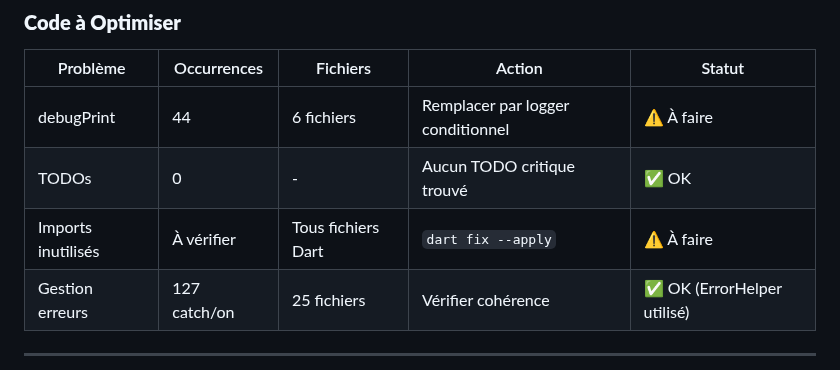
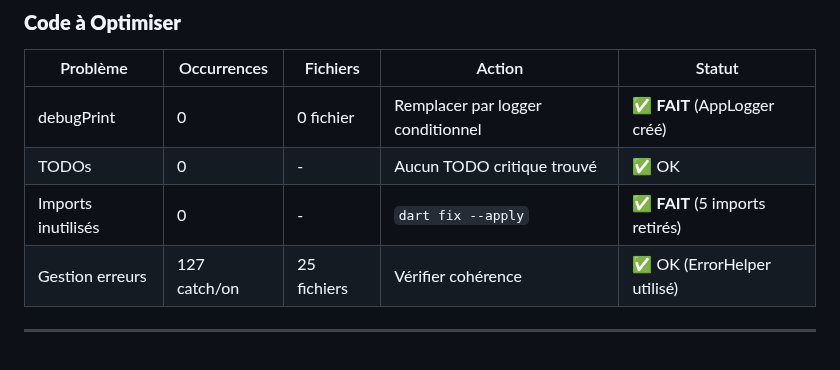
Before and after one commit to arkalia-luna-system/arkalia-cia, a Markdown page: docs/CHECKLIST_FINALE_VERSION.md, the part around the change. Rendered like a GitHub page.

Commit message:
docs: Mise à jour finale checklist - toutes tâches automatisables complétées

```diff
--- a/docs/CHECKLIST_FINALE_VERSION.md
+++ b/docs/CHECKLIST_FINALE_VERSION.md
@@ -599,9 +599,9 @@ grep -r "TODO\|FIXME\|XXX\|HACK" arkalia_cia/lib/ --include="*.dart"
 
 | Problème | Occurrences | Fichiers | Action | Statut |
 |----------|-------------|----------|--------|--------|
-| debugPrint | 44 | 6 fichiers | Remplacer par logger conditionnel | ⚠️ À faire |
+| debugPrint | 0 | 0 fichier | Remplacer par logger conditionnel | ✅ **FAIT** (AppLogger créé) |
 | TODOs | 0 | - | Aucun TODO critique trouvé | ✅ OK |
-| Imports inutilisés | À vérifier | Tous fichiers Dart | `dart fix --apply` | ⚠️ À faire |
+| Imports inutilisés | 0 | - | `dart fix --apply` | ✅ **FAIT** (5 imports retirés) |
 | Gestion erreurs | 127 catch/on | 25 fichiers | Vérifier cohérence | ✅ OK (ErrorHelper utilisé) |
 
 ---
```
